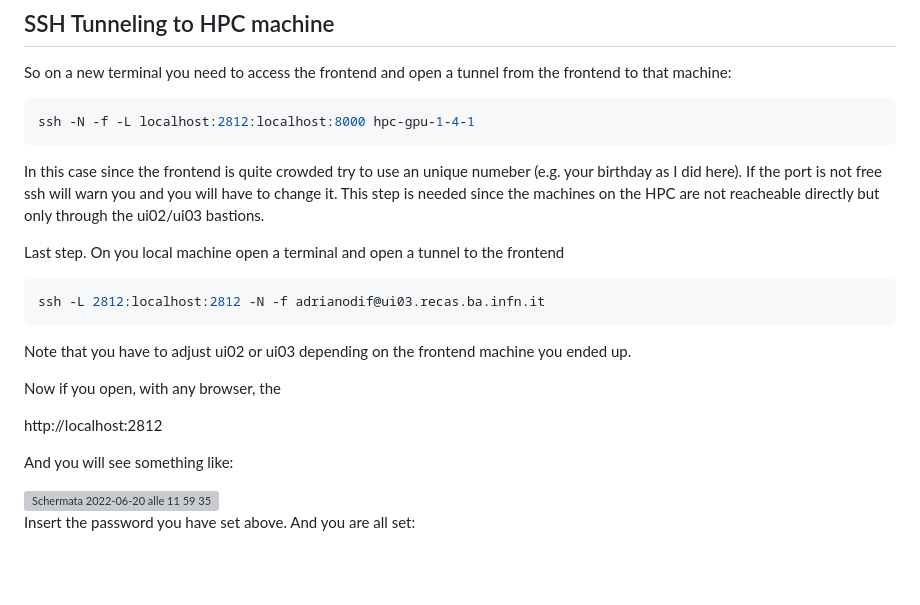
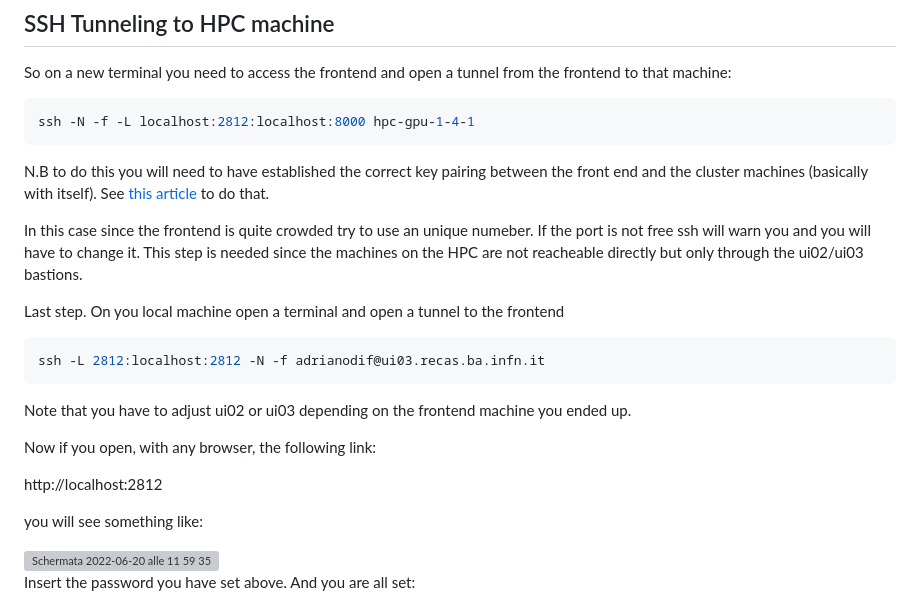
Before and after one commit to AdrianoDee/adrianodee.github.io, a Markdown page: WorkingOnRecas.md, the part around the change. GitHub-like rendering; blank space fills up the shorter version; grey boxes are pictures that could not be loaded.

Commit message:
Add note on ssh key authentication

````diff
--- a/WorkingOnRecas.md
+++ b/WorkingOnRecas.md
@@ -167,7 +167,10 @@ So on a new terminal you need to access the frontend and open a tunnel from the
 ```bash
 ssh -N -f -L localhost:2812:localhost:8000 hpc-gpu-1-4-1
 ```
-In this case since the frontend is quite crowded try to use an unique numeber (e.g. your birthday as I did here).  If the port is not free ssh will warn you and you will have to change it. This step is needed since the machines on the HPC are not reacheable directly but only through the ui02/ui03 bastions.
+
+N.B to do this you will need to have established the correct key pairing between the front end and the cluster machines (basically with itself). See [this article](https://www.digitalocean.com/community/tutorials/how-to-configure-ssh-key-based-authentication-on-a-linux-server) to do that.
+
+In this case since the frontend is quite crowded try to use an unique numeber.  If the port is not free ssh will warn you and you will have to change it. This step is needed since the machines on the HPC are not reacheable directly but only through the ui02/ui03 bastions.
 
 Last step. On you local machine open a terminal and open a tunnel to the frontend
 ```bash
@@ -175,11 +178,11 @@ ssh -L 2812:localhost:2812 -N -f adrianodif@ui03.recas.ba.infn.it
 ```
 Note that you have to adjust ui02 or ui03 depending on the frontend machine you ended up.
 
-Now if you open, with any browser, the
+Now if you open, with any browser, the following link:
 
 http://localhost:2812
 
-And you will see something like:
+you will see something like:
 
 <img width="1677" alt="Schermata 2022-06-20 alle 11 59 35" src="https://user-images.githubusercontent.com/16901146/174580040-c75bf269-7241-4ace-8465-b2cd5b61d5e3.png">
 
````
